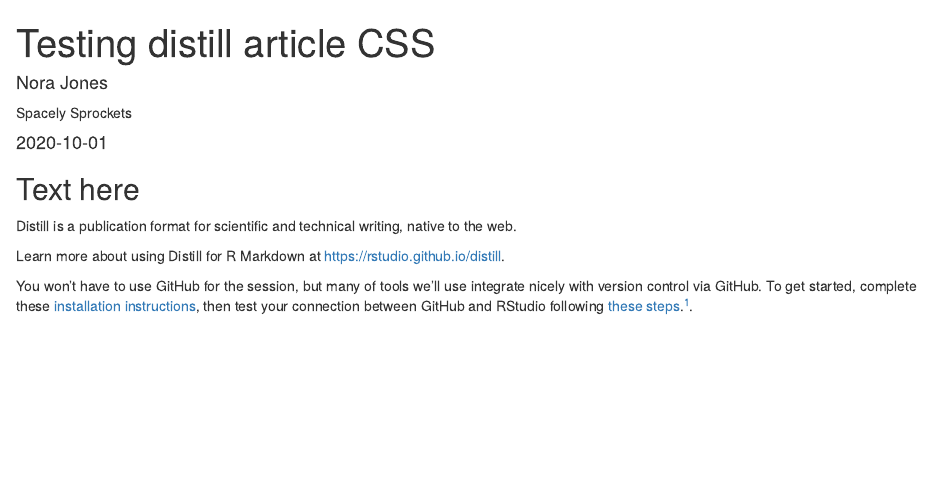
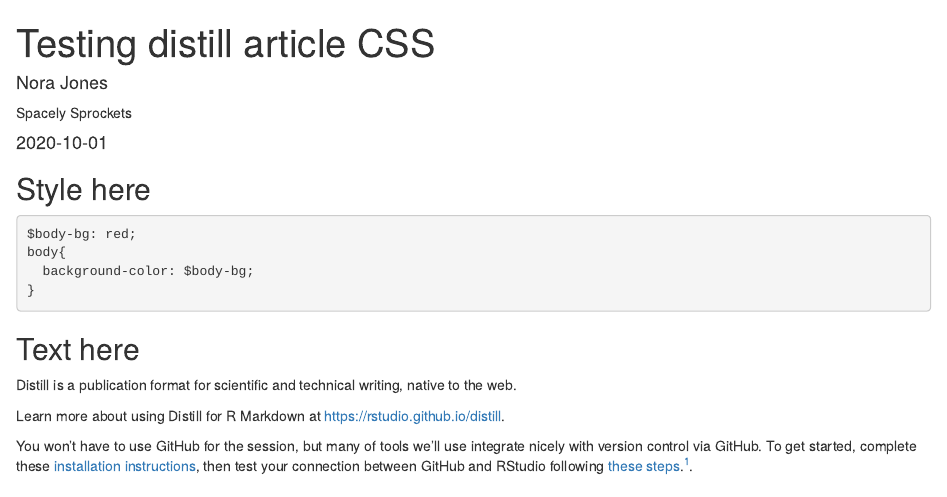
Before and after one commit to apreshill/distill-css, an R Markdown document (index.Rmd): the page in a window 1100 px wide, from its top. Rendered offline with R 4.5, knitr and Pandoc, with nearby package versions; drawn as R Markdown's standard HTML page in place of the format the file asks for.

Commit message:
new knit with variables

````diff
--- a/index.Rmd
+++ b/index.Rmd
@@ -12,13 +12,25 @@ output:
   distill::distill_article:
     toc: true
     toc_float: false
-    css: style.css
+    css: [variables.css, base-style.css]
 creative_commons: CC BY
 repository_url: https://github.com/apreshill/distill-css
 ---
 
 ```{r setup, include=FALSE}
 knitr::opts_chunk$set(echo = TRUE)
+library(sass)
+```
+
+
+## Style here
+
+```{sass eval=FALSE}
+$body-bg: red;
+body{
+  background-color: $body-bg;
+}
+
 ```
 
 ## Text here
````
Also changed, not shown: index.html.
